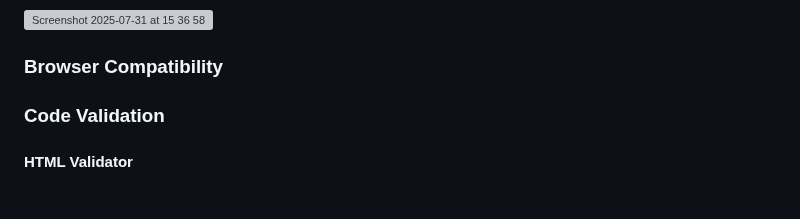
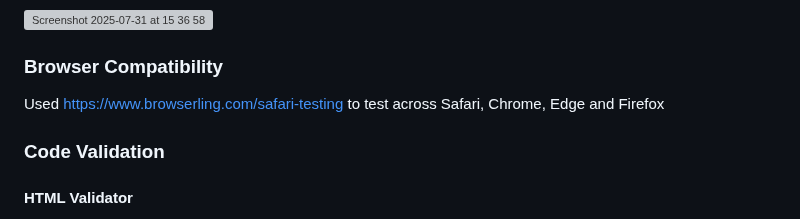
Before and after one commit to Gilberto2025123/kaleidoscope-learning, a Markdown page: README.md, the part around the change. GitHub-like rendering; grey boxes are pictures that could not be loaded.

Commit message:
Update README.md- Browser compatibility testing done

```diff
--- a/README.md
+++ b/README.md
@@ -158,6 +158,7 @@ There were a few main features included in this one page project. Listed here in
 
 
 ### Browser Compatibility
+Used https://www.browserling.com/safari-testing to test across Safari, Chrome, Edge and Firefox
 
 
 ### Code Validation
```
